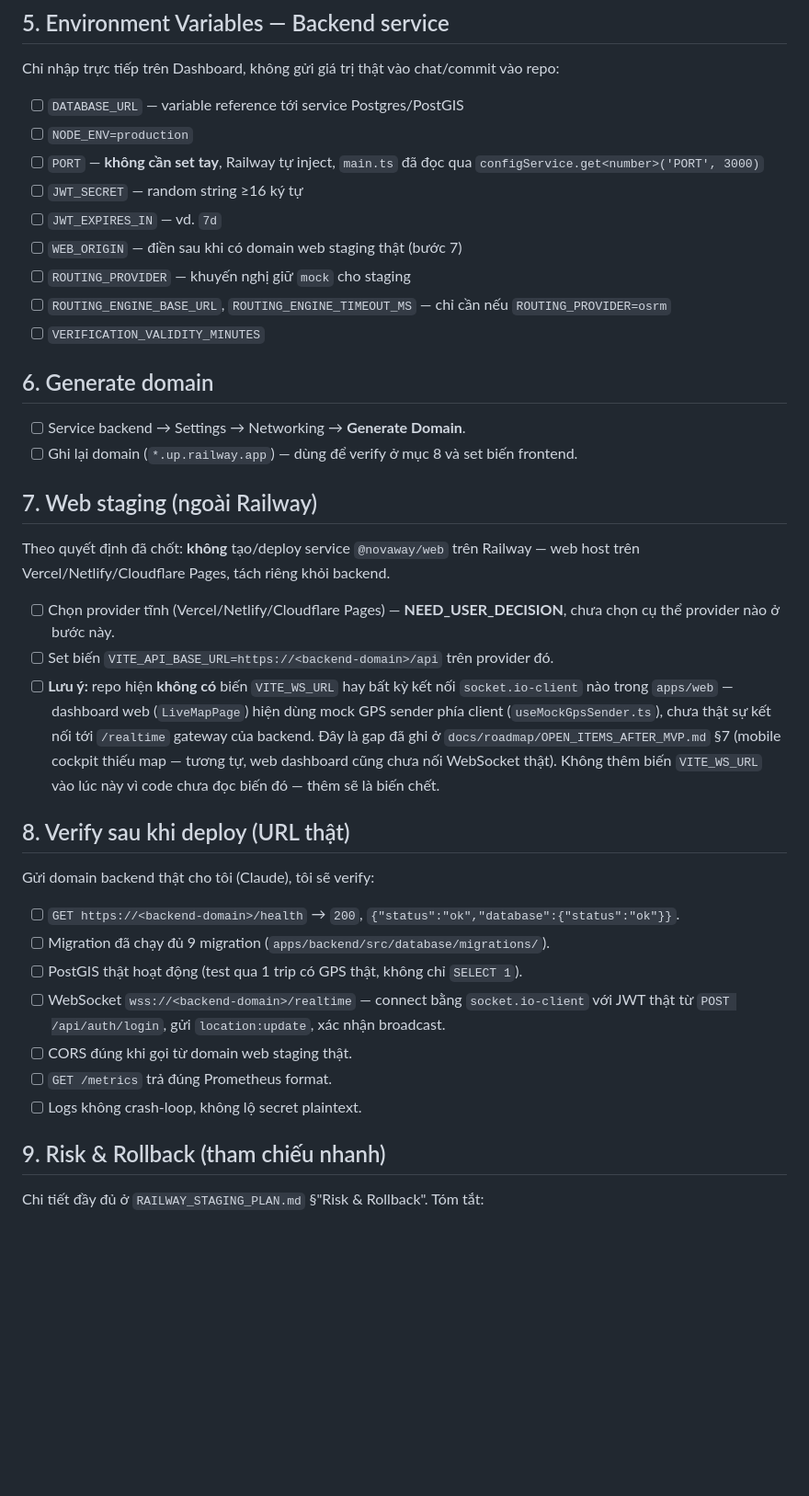
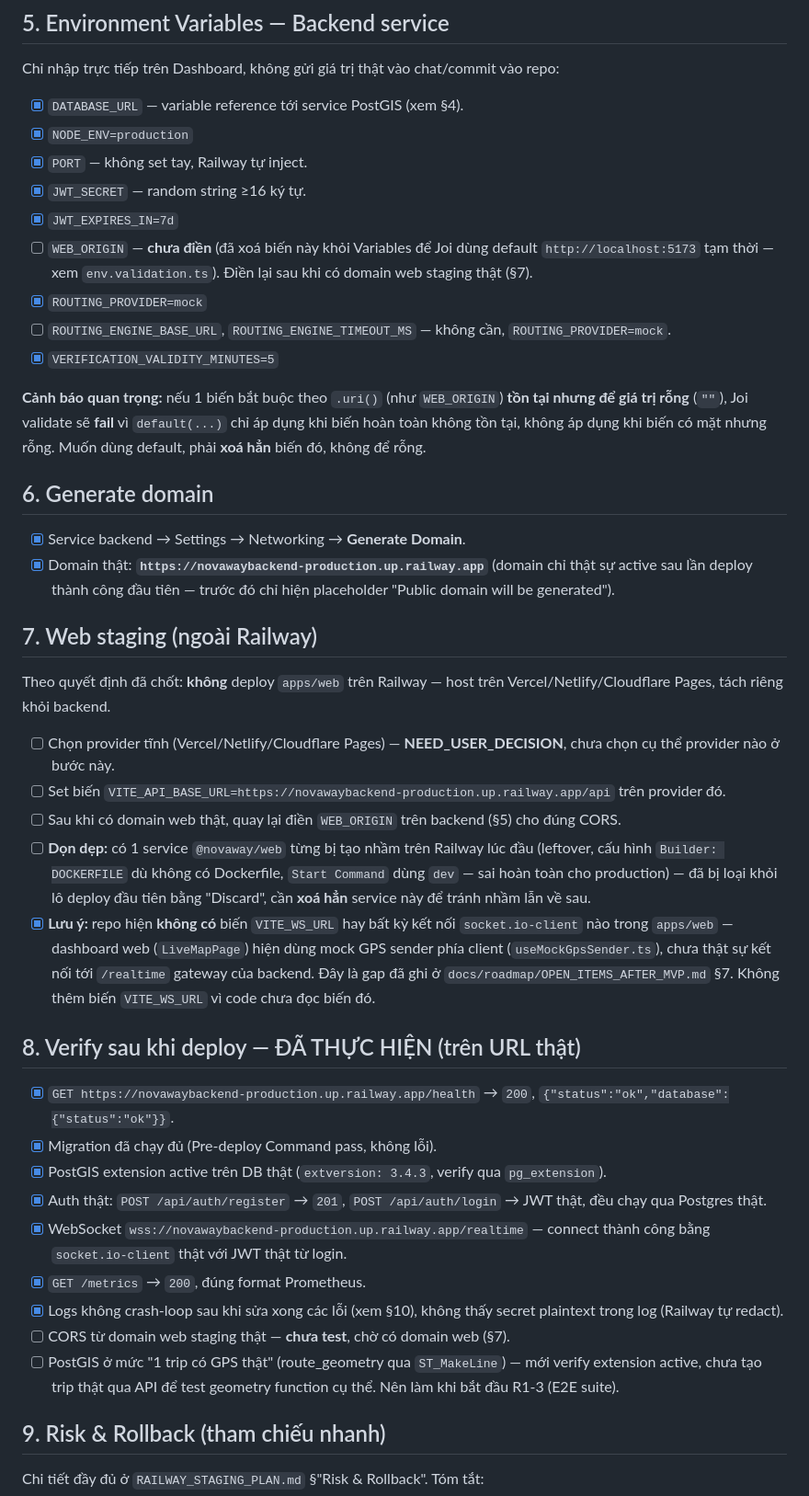
Before and after one commit to lexuansang2004/NovaWay, a Markdown page: docs/deployment/RAILWAY_DASHBOARD_CHECKLIST.md, the part around one of its changes. Shown at 92% size. GitHub-like rendering; blank space fills up the shorter version.

```diff
--- a/docs/deployment/RAILWAY_DASHBOARD_CHECKLIST.md
+++ b/docs/deployment/RAILWAY_DASHBOARD_CHECKLIST.md
@@ -42,40 +48,44 @@
 
 Chỉ nhập trực tiếp trên Dashboard, không gửi giá trị thật vào chat/commit vào repo:
 
-- [ ] `DATABASE_URL` — variable reference tới service Postgres/PostGIS
-- [ ] `NODE_ENV=production`
-- [ ] `PORT` — **không cần set tay**, Railway tự inject, `main.ts` đã đọc qua `configService.get<number>('PORT', 3000)`
-- [ ] `JWT_SECRET` — random string ≥16 ký tự
-- [ ] `JWT_EXPIRES_IN` — vd. `7d`
-- [ ] `WEB_ORIGIN` — điền sau khi có domain web staging thật (bước 7)
-- [ ] `ROUTING_PROVIDER` — khuyến nghị giữ `mock` cho staging
-- [ ] `ROUTING_ENGINE_BASE_URL`, `ROUTING_ENGINE_TIMEOUT_MS` — chỉ cần nếu `ROUTING_PROVIDER=osrm`
-- [ ] `VERIFICATION_VALIDITY_MINUTES`
+- [x] `DATABASE_URL` — variable reference tới service PostGIS (xem §4).
+- [x] `NODE_ENV=production`
+- [x] `PORT` — không set tay, Railway tự inject.
+- [x] `JWT_SECRET` — random string ≥16 ký tự.
+- [x] `JWT_EXPIRES_IN=7d`
+- [ ] `WEB_ORIGIN` — **chưa điền** (đã xoá biến này khỏi Variables để Joi dùng default `http://localhost:5173` tạm thời — xem `env.validation.ts`). Điền lại sau khi có domain web staging thật (§7).
+- [x] `ROUTING_PROVIDER=mock`
+- [ ] `ROUTING_ENGINE_BASE_URL`, `ROUTING_ENGINE_TIMEOUT_MS` — không cần, `ROUTING_PROVIDER=mock`.
+- [x] `VERIFICATION_VALIDITY_MINUTES=5`
+
+**Cảnh báo quan trọng:** nếu 1 biến bắt buộc theo `.uri()` (như `WEB_ORIGIN`) **tồn tại nhưng để giá trị rỗng** (`""`), Joi validate sẽ **fail** vì `default(...)` chỉ áp dụng khi biến hoàn toàn không tồn tại, không áp dụng khi biến có mặt nhưng rỗng. Muốn dùng default, phải **xoá hẳn** biến đó, không để rỗng.
 
 ## 6. Generate domain
 
-- [ ] Service backend → Settings → Networking → **Generate Domain**.
-- [ ] Ghi lại domain (`*.up.railway.app`) — dùng để verify ở mục 8 và set biến frontend.
+- [x] Service backend → Settings → Networking → **Generate Domain**.
+- [x] Domain thật: **`https://novawaybackend-production.up.railway.app`** (domain chỉ thật sự active sau lần deploy thành công đầu tiên — trước đó chỉ hiện placeholder "Public domain will be generated").
 
 ## 7. Web staging (ngoài Railway)
 
-Theo quyết định đã chốt: **không** tạo/deploy service `@novaway/web` trên Railway — web host trên Vercel/Netlify/Cloudflare Pages, tách riêng khỏi backend.
+Theo quyết định đã chốt: **không** deploy `apps/web` trên Railway — host trên Vercel/Netlify/Cloudflare Pages, tách riêng khỏi backend.
 
 - [ ] Chọn provider tĩnh (Vercel/Netlify/Cloudflare Pages) — **NEED_USER_DECISION**, chưa chọn cụ thể provider nào ở bước này.
-- [ ] Set biến `VITE_API_BASE_URL=https://<backend-domain>/api` trên provider đó.
-- [ ] **Lưu ý:** repo hiện **không có** biến `VITE_WS_URL` hay bất kỳ kết nối `socket.io-client` nào trong `apps/web` — dashboard web (`LiveMapPage`) hiện dùng mock GPS sender phía client (`useMockGpsSender.ts`), chưa thật sự kết nối tới `/realtime` gateway của backend. Đây là gap đã ghi ở `docs/roadmap/OPEN_ITEMS_AFTER_MVP.md` §7 (mobile cockpit thiếu map — tương tự, web dashboard cũng chưa nối WebSocket thật). Không thêm biến `VITE_WS_URL` vào lúc này vì code chưa đọc biến đó — thêm sẽ là biến chết.
+- [ ] Set biến `VITE_API_BASE_URL=https://novawaybackend-production.up.railway.app/api` trên provider đó.
+- [ ] Sau khi có domain web thật, quay lại điền `WEB_ORIGIN` trên backend (§5) cho đúng CORS.
+- [ ] **Dọn dẹp:** có 1 service `@novaway/web` từng bị tạo nhầm trên Railway lúc đầu (leftover, cấu hình `Builder: DOCKERFILE` dù không có Dockerfile, `Start Command` dùng `dev` — sai hoàn toàn cho production) — đã bị loại khỏi lô deploy đầu tiên bằng "Discard", cần **xoá hẳn** service này để tránh nhầm lẫn về sau.
+- [x] **Lưu ý:** repo hiện **không có** biến `VITE_WS_URL` hay bất kỳ kết nối `socket.io-client` nào trong `apps/web` — dashboard web (`LiveMapPage`) hiện dùng mock GPS sender phía client (`useMockGpsSender.ts`), chưa thật sự kết nối tới `/realtime` gateway của backend. Đây là gap đã ghi ở `docs/roadmap/OPEN_ITEMS_AFTER_MVP.md` §7. Không thêm biến `VITE_WS_URL` vì code chưa đọc biến đó.
 
-## 8. Verify sau khi deploy (URL thật)
+## 8. Verify sau khi deploy — ĐÃ THỰC HIỆN (trên URL thật)
 
-Gửi domain backend thật cho tôi (Claude), tôi sẽ verify:
-
-- [ ] `GET https://<backend-domain>/health` → `200`, `{"status":"ok","database":{"status":"ok"}}`.
-- [ ] Migration đã chạy đủ 9 migration (`apps/backend/src/database/migrations/`).
-- [ ] PostGIS thật hoạt động (test qua 1 trip có GPS thật, không chỉ `SELECT 1`).
-- [ ] WebSocket `wss://<backend-domain>/realtime` — connect bằng `socket.io-client` với JWT thật từ `POST /api/auth/login`, gửi `location:update`, xác nhận broadcast.
-- [ ] CORS đúng khi gọi từ domain web staging thật.
-- [ ] `GET /metrics` trả đúng Prometheus format.
-- [ ] Logs không crash-loop, không lộ secret plaintext.
+- [x] `GET https://novawaybackend-production.up.railway.app/health` → `200`, `{"status":"ok","database":{"status":"ok"}}`.
+- [x] Migration đã chạy đủ (Pre-deploy Command pass, không lỗi).
+- [x] PostGIS extension active trên DB thật (`extversion: 3.4.3`, verify qua `pg_extension`).
+- [x] Auth thật: `POST /api/auth/register` → `201`, `POST /api/auth/login` → JWT thật, đều chạy qua Postgres thật.
+- [x] WebSocket `wss://novawaybackend-production.up.railway.app/realtime` — connect thành công bằng `socket.io-client` thật với JWT thật từ login.
+- [x] `GET /metrics` → `200`, đúng format Prometheus.
+- [x] Logs không crash-loop sau khi sửa xong các lỗi (xem §10), không thấy secret plaintext trong log (Railway tự redact).
+- [ ] CORS từ domain web staging thật — **chưa test**, chờ có domain web (§7).
+- [ ] PostGIS ở mức "1 trip có GPS thật" (route_geometry qua `ST_MakeLine`) — mới verify extension active, chưa tạo trip thật qua API để test geometry function cụ thể. Nên làm khi bắt đầu R1-3 (E2E suite).
 
 ## 9. Risk & Rollback (tham chiếu nhanh)
 
```
Also changed, not shown: other parts of docs/deployment/RAILWAY_DASHBOARD_CHECKLIST.md (+36 -20 lines).
